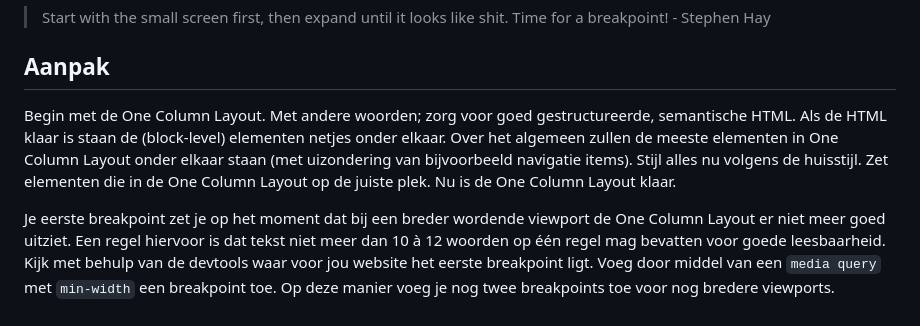
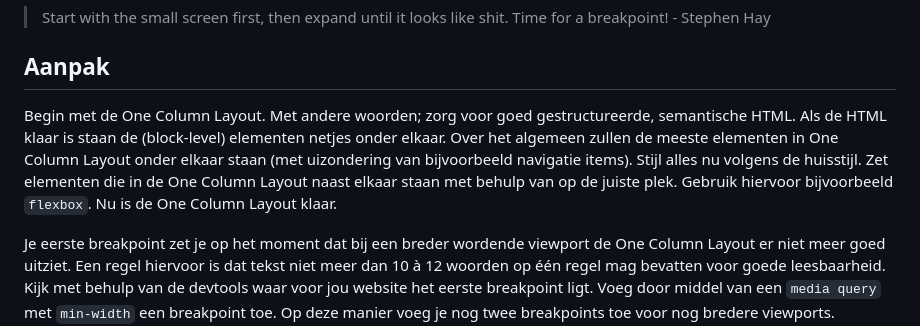
Before and after one commit to fdnd-task/the-startup-responsive-interactieve-website, a Markdown page: docs/mobile-first.md, the part around the change. GitHub-like rendering.

````diff
--- a/docs/mobile-first.md
+++ b/docs/mobile-first.md
@@ -8,7 +8,7 @@ Mobile First als design & development strategie. Over mobile first bouwen en bre
 
 ## Aanpak
 
-Begin met de One Column Layout. Met andere woorden; zorg voor goed gestructureerde, semantische HTML. Als de HTML klaar is staan de (block-level) elementen netjes onder elkaar. Over het algemeen zullen de meeste elementen in One Column Layout onder elkaar staan (met uizondering van bijvoorbeeld navigatie items). Stijl alles nu volgens de huisstijl. Zet elementen die in de One Column Layout op de juiste plek. Nu is de One Column Layout klaar.
+Begin met de One Column Layout. Met andere woorden; zorg voor goed gestructureerde, semantische HTML. Als de HTML klaar is staan de (block-level) elementen netjes onder elkaar. Over het algemeen zullen de meeste elementen in One Column Layout onder elkaar staan (met uizondering van bijvoorbeeld navigatie items). Stijl alles nu volgens de huisstijl. Zet elementen die in de One Column Layout naast elkaar staan met behulp van op de juiste plek. Gebruik hiervoor bijvoorbeeld ```flexbox```. Nu is de One Column Layout klaar.
 
 Je eerste breakpoint zet je op het moment dat bij een breder wordende viewport de One Column Layout er niet meer goed uitziet. Een regel hiervoor is dat tekst niet meer dan 10 à 12 woorden op één regel mag bevatten voor goede leesbaarheid. Kijk met behulp van de devtools waar voor jou website het eerste breakpoint ligt. Voeg door middel van een `media query` met `min-width` een breakpoint toe. Op deze manier voeg je nog twee breakpoints toe voor nog bredere viewports.
 
````
